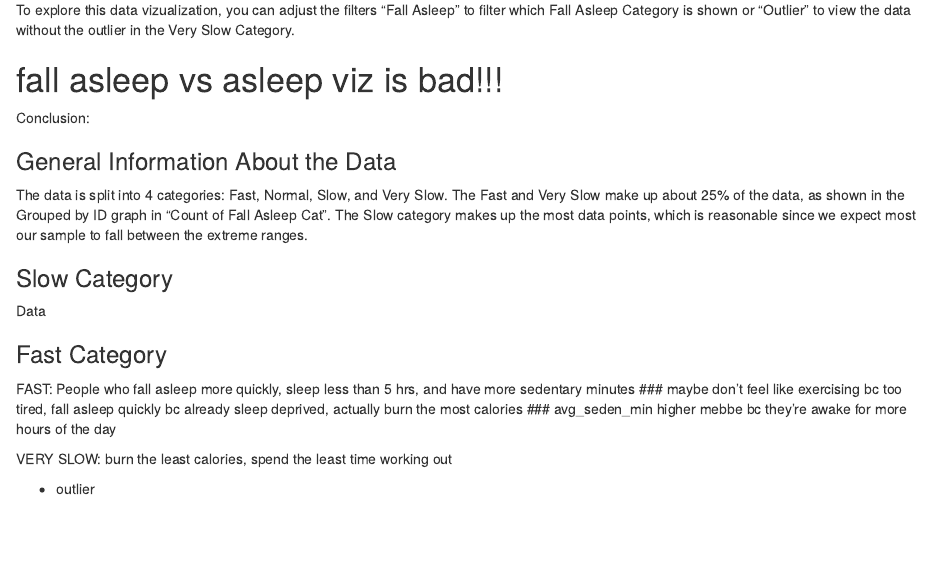
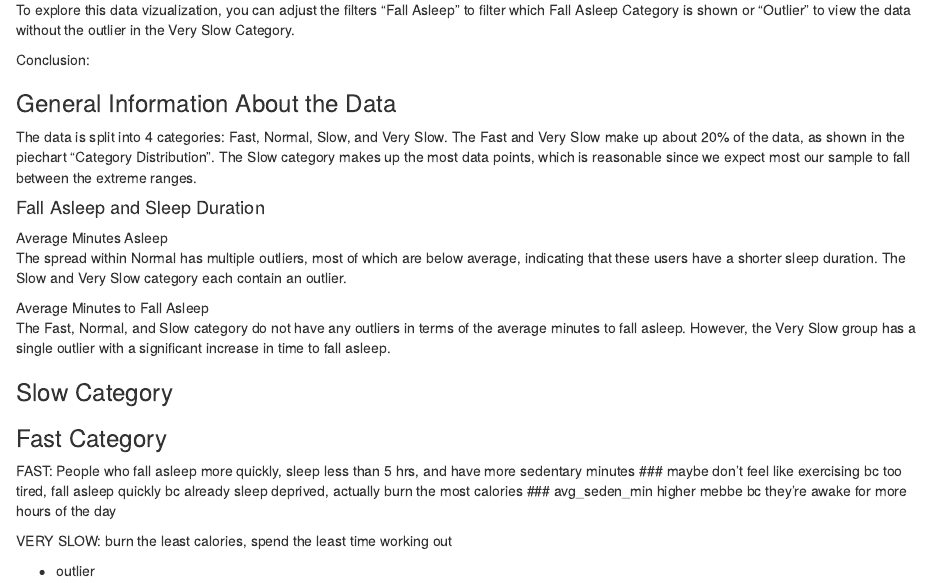
Before and after one commit to shleung101/Bellabeat, an R Markdown document (Bellabeat Case Study/Case Study.Rmd): the page in a window 1100 px wide, from 4420 px down. Rendered offline with R 4.5, knitr and Pandoc, with nearby package versions.

Commit message:
Updated graph interpretation

```diff
--- a/Bellabeat Case Study/Case Study.Rmd
+++ b/Bellabeat Case Study/Case Study.Rmd
@@ -192,18 +192,25 @@ However, it's a little hard to discern trends with a table of numbers, so I buil
 To explore this data vizualization, you can adjust the filters "Fall Asleep" to filter which Fall Asleep Category is shown or "Outlier" to view the data without the outlier in the Very Slow Category.
 
 
-# fall asleep vs asleep viz is bad!!!
 
 Conclusion:
 
 ### General Information About the Data
 
-The data is split into 4 categories: Fast, Normal, Slow, and Very Slow. The Fast and Very Slow make up about 25% of the data, as shown in the Grouped by ID graph in "Count of Fall Asleep Cat". The Slow category makes up the most data points, which is reasonable since we expect most our sample to fall between the extreme ranges.
+The data is split into 4 categories: Fast, Normal, Slow, and Very Slow. The Fast and Very Slow make up about 20% of the data, as shown in the piechart "Category Distribution". The Slow category makes up the most data points, which is reasonable since we expect most our sample to fall between the extreme ranges.
 
+#### Fall Asleep and Sleep Duration
+
+Average Minutes Asleep
+The spread within Normal has multiple outliers, most of which are below average, indicating that these users have a shorter sleep duration. The Slow and Very Slow category each contain an outlier.
+
+
+Average Minutes to Fall Asleep
+The Fast, Normal, and Slow category do not have any outliers in terms of the average minutes to fall asleep. However, the Very Slow group has a single outlier with a significant increase in time to fall asleep.
 
 ### Slow Category
 
-Data
+
 
 ### Fast Category
 
```
Also changed, not shown: Bellabeat Case Study/Case-Study.html.
